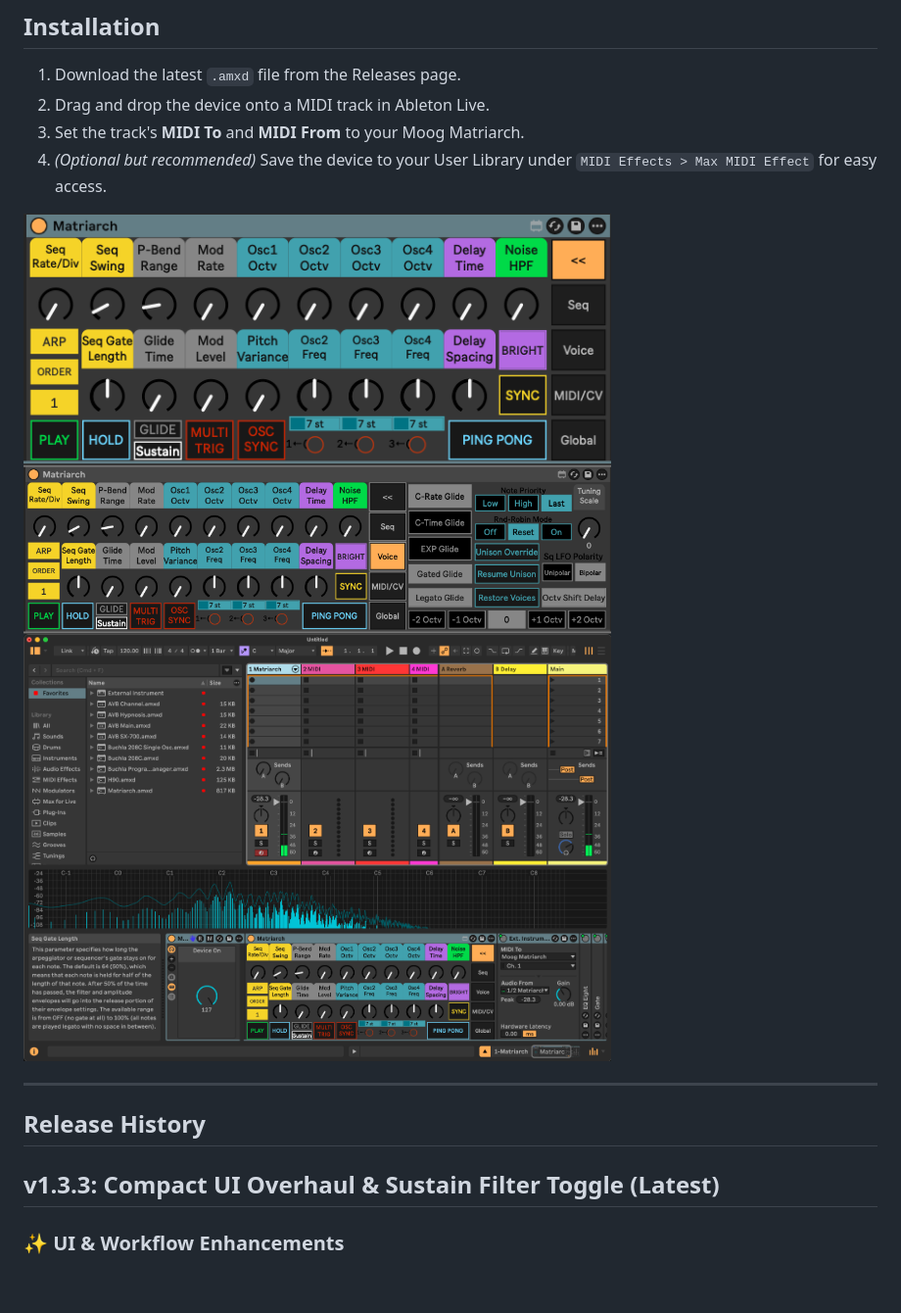
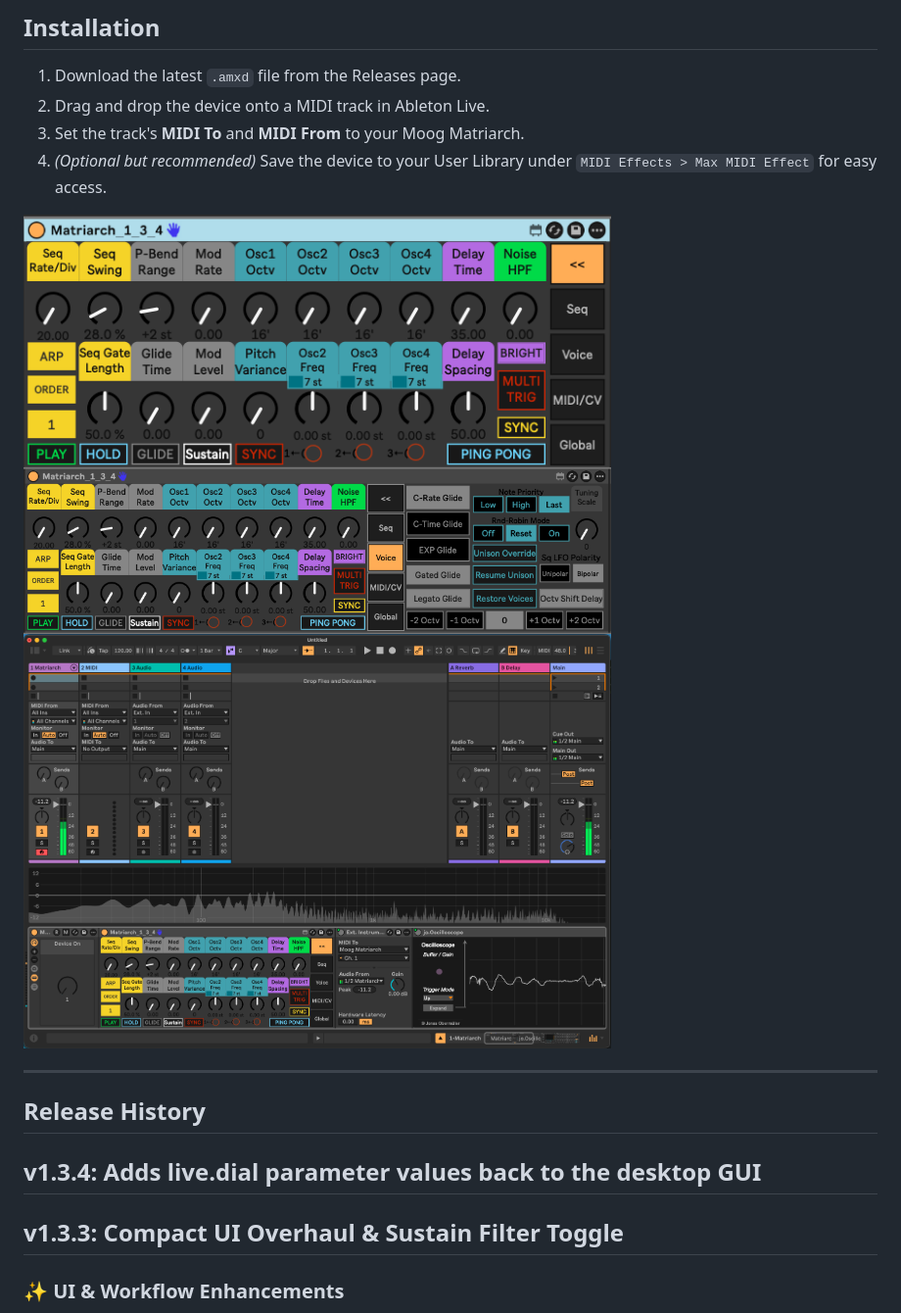
Before and after one commit to MafDan/push-midi-controllers, a Markdown page: Matriarch/README.md, the part around the change. Shown at 98% size. Rendered like a GitHub page; pictures changed too: Matriarch/assets/compact-view.png, Matriarch/assets/expanded-view.png, Matriarch/assets/live-view.png; blank space fills up the shorter version.

Commit message:
Added Matriarch v1.3.4

```diff
--- a/Matriarch/README.md
+++ b/Matriarch/README.md
@@ -27,7 +27,9 @@ This editor provides comprehensive access to the Matriarch's front panel and und
 
 ## Release History
 
-## v1.3.3: Compact UI Overhaul & Sustain Filter Toggle (Latest)
+## v1.3.4: Adds live.dial parameter values back to the desktop GUI
+
+## v1.3.3: Compact UI Overhaul & Sustain Filter Toggle
 
 ### ✨ UI & Workflow Enhancements
 * **New Compact View:** The device UI has been completely redesigned to save valuable screen real estate in Ableton Live. By default, the device now boots in a compact state, displaying only the essential performance controls.
```
Also changed, not shown: 3 other files.
